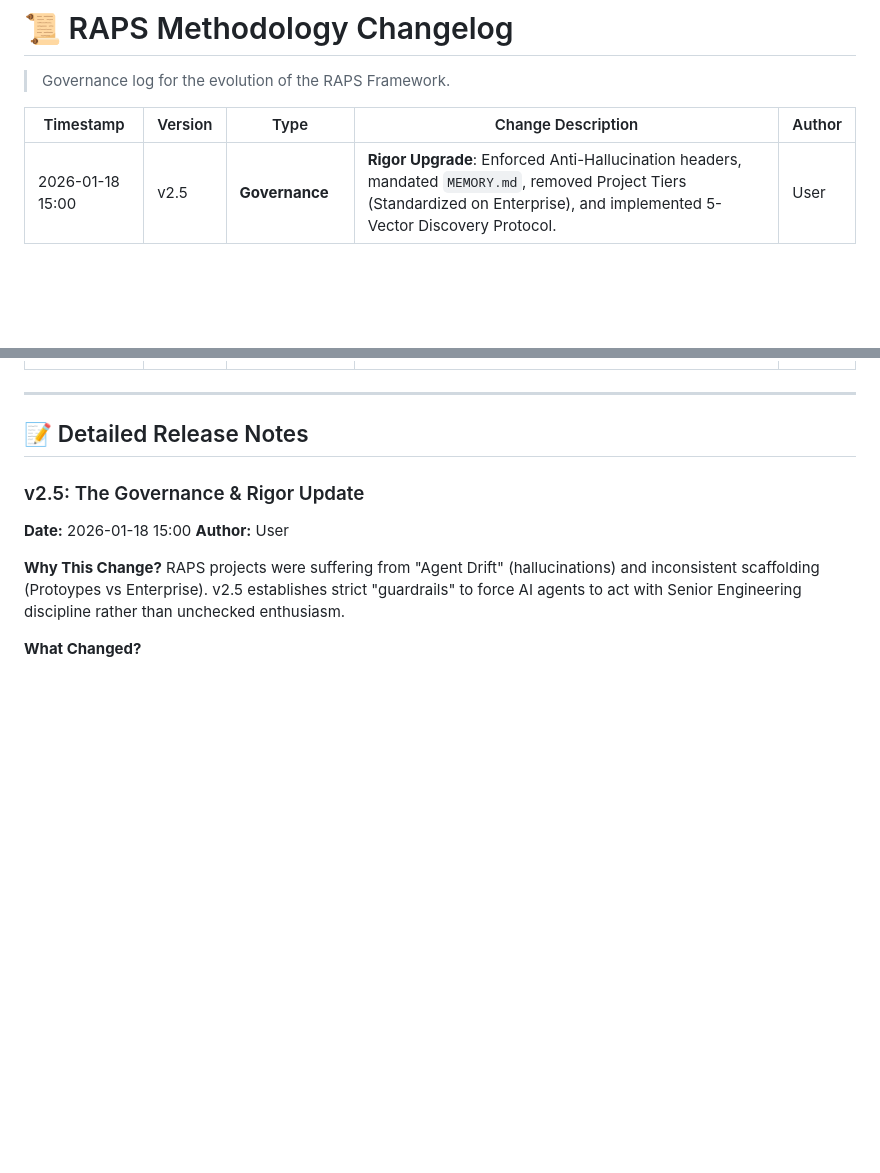
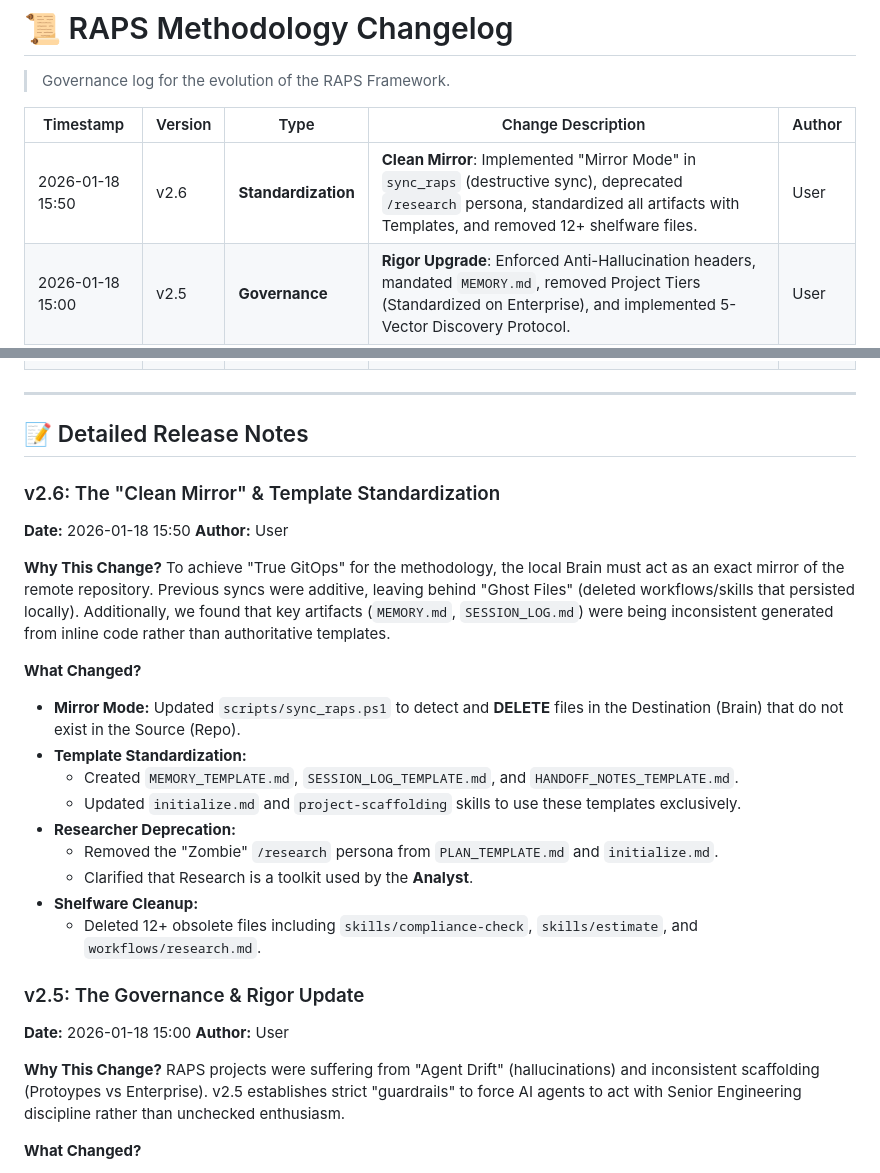
Before and after one commit to GitGerry/raps-methodology, a Markdown page: docs/RAPS_CHANGELOG.md, 2 parts joined by grey strips. GitHub-like rendering; blank space fills up the shorter version.

Commit message:
chore(sync): Update from Local Repo

```diff
--- a/docs/RAPS_CHANGELOG.md
+++ b/docs/RAPS_CHANGELOG.md
@@ -4,6 +4,7 @@
 
 | Timestamp | Version | Type | Change Description | Author |
 |-----------|---------|------|--------------------|--------|
+| 2026-01-18 15:50 | v2.6 | **Standardization** | **Clean Mirror**: Implemented "Mirror Mode" in `sync_raps` (destructive sync), deprecated `/research` persona, standardized all artifacts with Templates, and removed 12+ shelfware files. | User |
 | 2026-01-18 15:00 | v2.5 | **Governance** | **Rigor Upgrade**: Enforced Anti-Hallucination headers, mandated `MEMORY.md`, removed Project Tiers (Standardized on Enterprise), and implemented 5-Vector Discovery Protocol. | User |
 | 2026-01-18 12:15 | v2.4 | **Simplification** | Removed Dashboard application (`/dashboard`) and all related tooling. RAPS now focuses purely on files and CLI. | User |
 | 2026-01-18 12:05 | v2.3.2 | **Deprecation** | Removed deprecated `/research` persona references. Research is now exclusively a Skill Toolkit used by Analyst/Architect. | User |
@@ -17,6 +18,24 @@
 ---
 
 ## 📝 Detailed Release Notes
+
+### v2.6: The "Clean Mirror" & Template Standardization
+**Date:** 2026-01-18 15:50
+**Author:** User
+
+**Why This Change?**
+To achieve "True GitOps" for the methodology, the local Brain must act as an exact mirror of the remote repository. Previous syncs were additive, leaving behind "Ghost Files" (deleted workflows/skills that persisted locally). Additionally, we found that key artifacts (`MEMORY.md`, `SESSION_LOG.md`) were being inconsistent generated from inline code rather than authoritative templates.
+
+**What Changed?**
+-   **Mirror Mode:** Updated `scripts/sync_raps.ps1` to detect and **DELETE** files in the Destination (Brain) that do not exist in the Source (Repo).
+-   **Template Standardization:**
+    -   Created `MEMORY_TEMPLATE.md`, `SESSION_LOG_TEMPLATE.md`, and `HANDOFF_NOTES_TEMPLATE.md`.
+    -   Updated `initialize.md` and `project-scaffolding` skills to use these templates exclusively.
+-   **Researcher Deprecation:**
+    -   Removed the "Zombie" `/research` persona from `PLAN_TEMPLATE.md` and `initialize.md`.
+    -   Clarified that Research is a toolkit used by the **Analyst**.
+-   **Shelfware Cleanup:**
+    -   Deleted 12+ obsolete files including `skills/compliance-check`, `skills/estimate`, and `workflows/research.md`.
 
 ### v2.5: The Governance & Rigor Update
 **Date:** 2026-01-18 15:00
```
